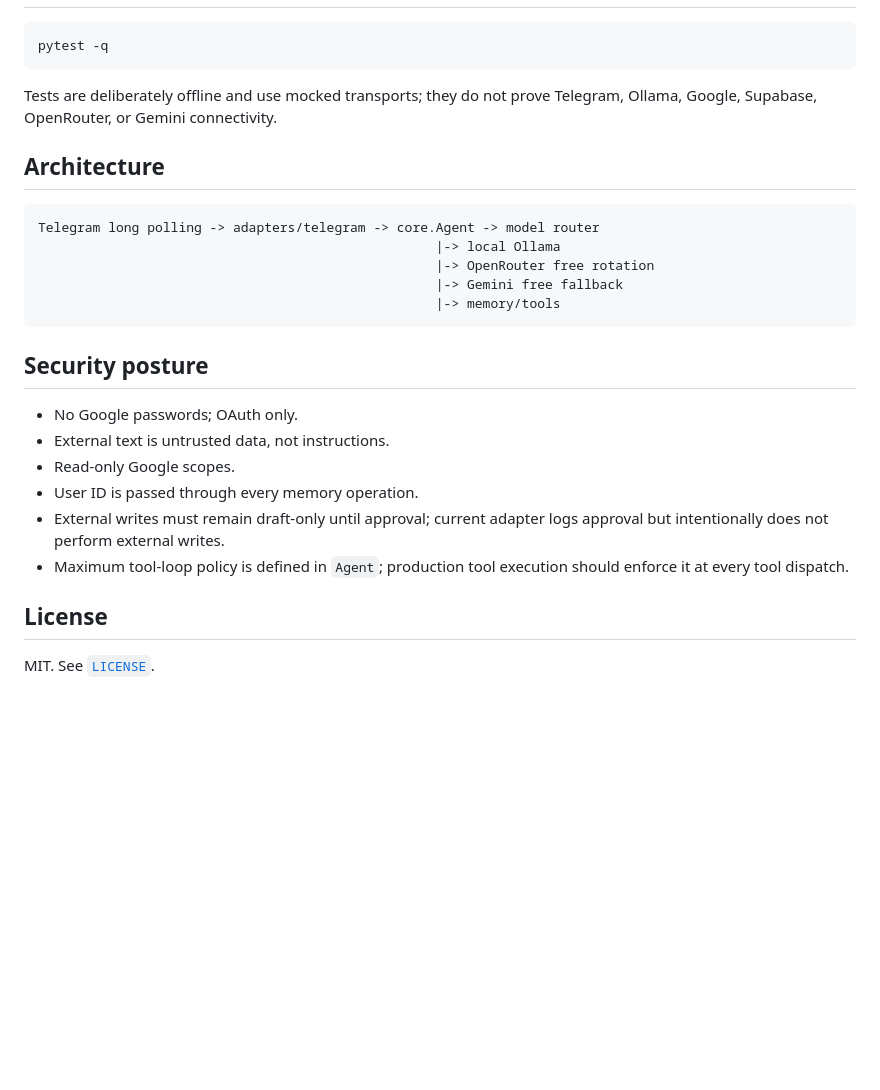
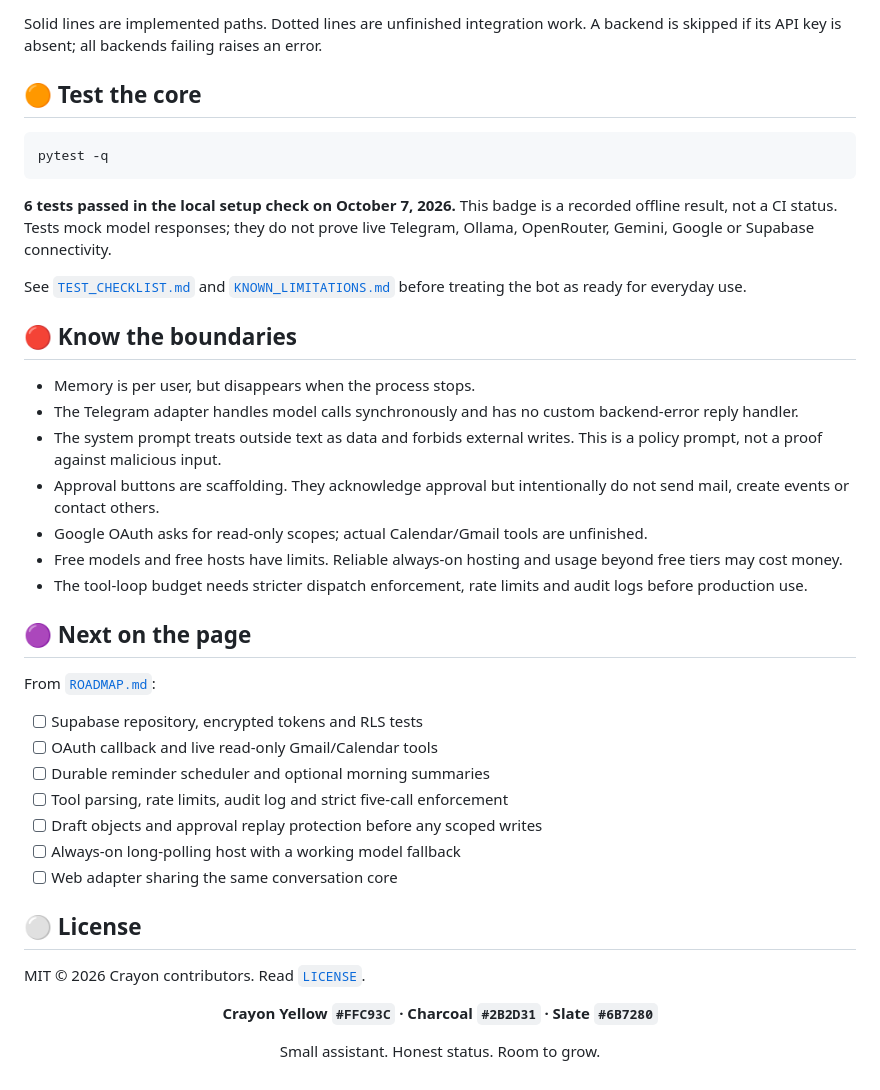
Before and after one commit to itsppm76/crayon, a Markdown page: README.md, the part around one of its changes. GitHub-like rendering; blank space fills up the shorter version.

````diff
--- a/README.md
+++ b/README.md
@@ -63,29 +108,45 @@ Open [`notebooks/crayon_v1.ipynb`](notebooks/crayon_v1.ipynb), replace `YOUR_USE
+Solid lines are implemented paths. Dotted lines are unfinished integration work. A backend is skipped if its API key is absent; all backends failing raises an error.
+
+## 🟠 Test the core
 
 ```bash
 pytest -q
 ```
 
-Tests are deliberately offline and use mocked transports; they do not prove Telegram, Ollama, Google, Supabase, OpenRouter, or Gemini connectivity.
+**6 tests passed in the local setup check on October 7, 2026.** This badge is a recorded offline result, not a CI status. Tests mock model responses; they do not prove live Telegram, Ollama, OpenRouter, Gemini, Google or Supabase connectivity.
 
-## Architecture
+See [`TEST_CHECKLIST.md`](TEST_CHECKLIST.md) and [`KNOWN_LIMITATIONS.md`](KNOWN_LIMITATIONS.md) before treating the bot as ready for everyday use.
 
-```text
-Telegram long polling -> adapters/telegram -> core.Agent -> model router
-                                                   |-> local Ollama
-                                                   |-> OpenRouter free rotation
-                                                   |-> Gemini free fallback
-                                                   |-> memory/tools
-```
+## 🔴 Know the boundaries
 
-## Security posture
+- Memory is per user, but disappears when the process stops.
+- The Telegram adapter handles model calls synchronously and has no custom backend-error reply handler.
+- The system prompt treats outside text as data and forbids external writes. This is a policy prompt, not a proof against malicious input.
+- Approval buttons are scaffolding. They acknowledge approval but intentionally do not send mail, create events or contact others.
+- Google OAuth asks for read-only scopes; actual Calendar/Gmail tools are unfinished.
+- Free models and free hosts have limits. Reliable always-on hosting and usage beyond free tiers may cost money.
+- The tool-loop budget needs stricter dispatch enforcement, rate limits and audit logs before production use.
 
-- No Google passwords; OAuth only.
-- External text is untrusted data, not instructions.
-- Read-only Google scopes.
-- User ID is passed through every memory operation.
-- External writes must remain draft-only until approval; current adapter logs approval but intentionally does not perform external writes.
-- Maximum tool-loop policy is defined in `Agent`; production tool execution should enforce it at every tool dispatch.
+## 🟣 Next on the page
 
-## License
+From [`ROADMAP.md`](ROADMAP.md):
 
-MIT. See [`LICENSE`](LICENSE).
+- [ ] Supabase repository, encrypted tokens and RLS tests
+- [ ] OAuth callback and live read-only Gmail/Calendar tools
+- [ ] Durable reminder scheduler and optional morning summaries
+- [ ] Tool parsing, rate limits, audit log and strict five-call enforcement
+- [ ] Draft objects and approval replay protection before any scoped writes
+- [ ] Always-on long-polling host with a working model fallback
+- [ ] Web adapter sharing the same conversation core
+
+## ⚪ License
+
+MIT © 2026 Crayon contributors. Read [`LICENSE`](LICENSE).
+
+<div align="center">
+
+**Crayon Yellow `#FFC93C` · Charcoal `#2B2D31` · Slate `#6B7280`**
+
+Small assistant. Honest status. Room to grow.
+
+</div>
````
Also changed, not shown: other parts of README.md (+87 -42 lines).
